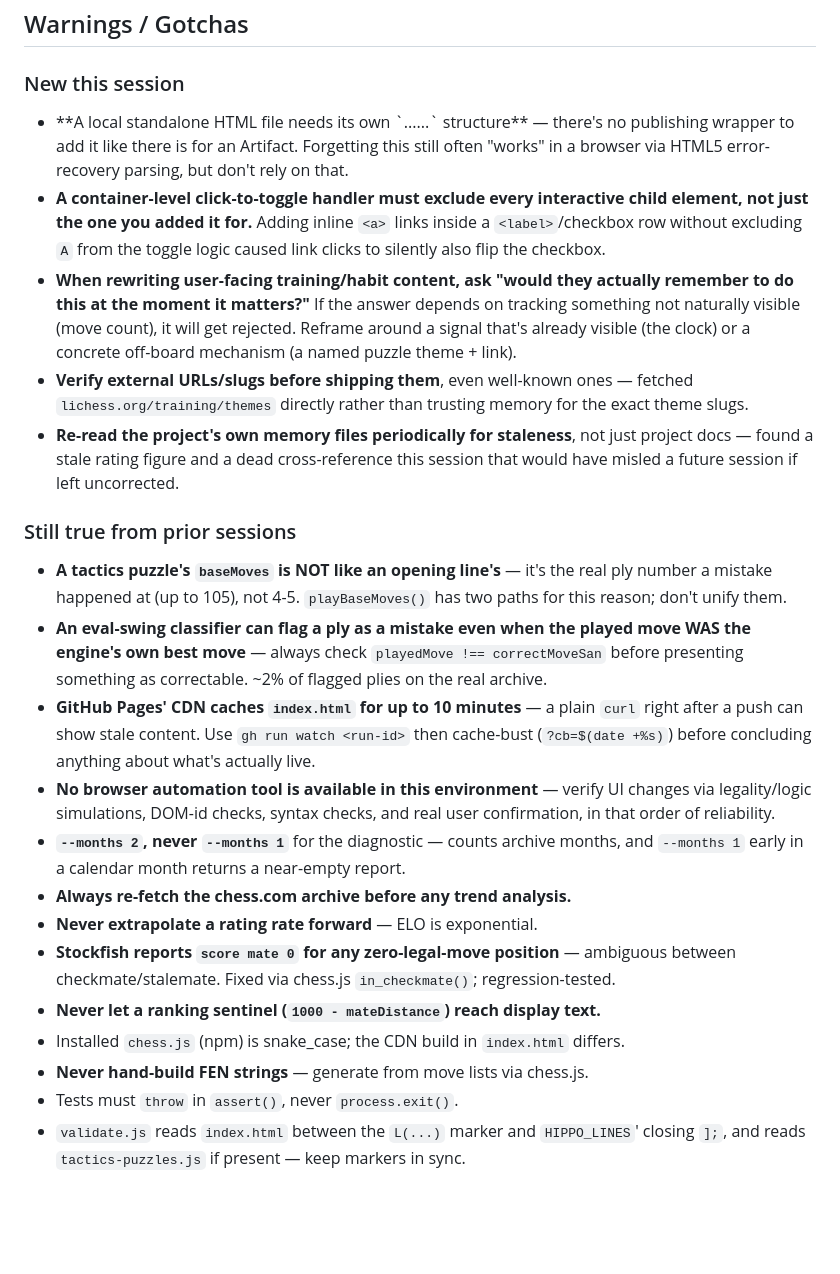
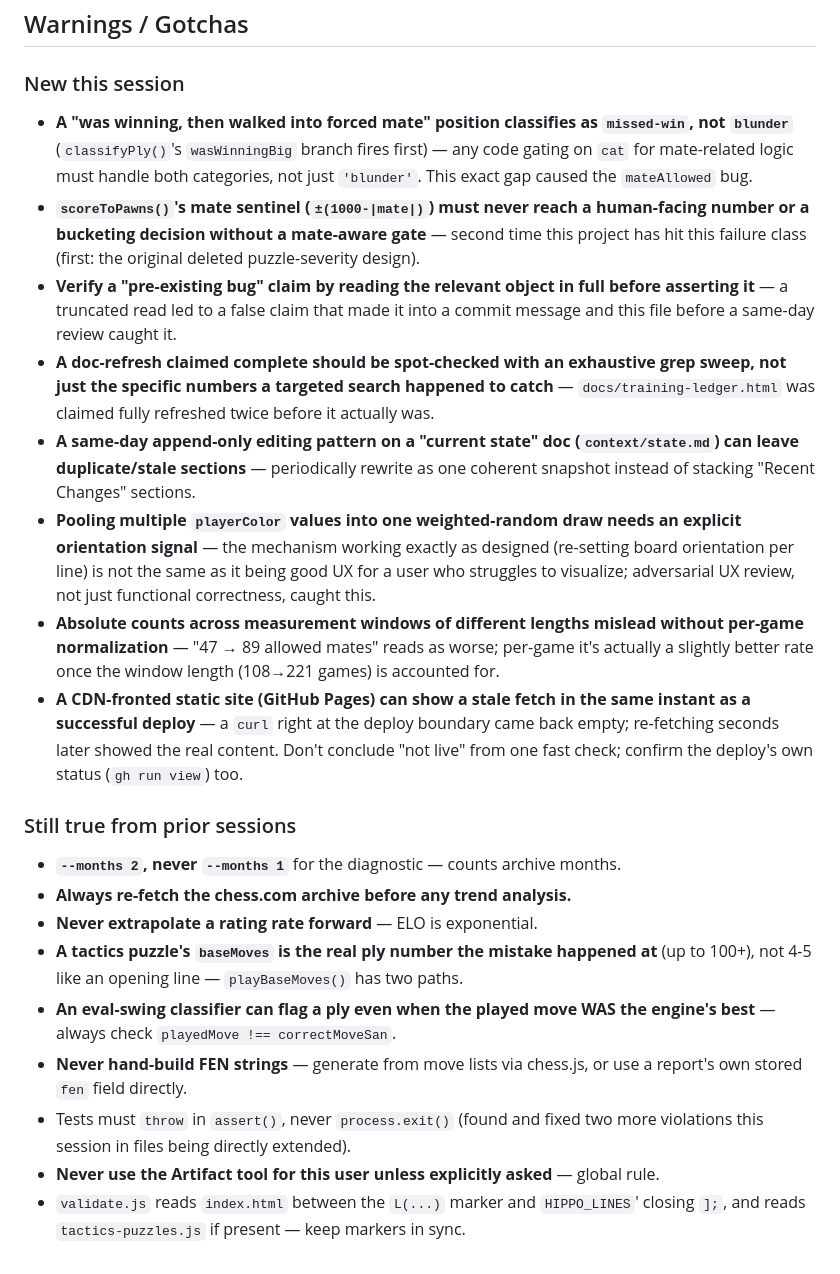
Before and after one commit to athetus/chess-trainer, a Markdown page: docs/SESSION_HANDOFF.md, the part around one of its changes. Rendered like a GitHub page; blank space fills up the shorter version.

```diff
--- a/docs/SESSION_HANDOFF.md
+++ b/docs/SESSION_HANDOFF.md
@@ -148,48 +165,48 @@ monthly-diagnostic-is-my-job workflow change. See commit `3bc2953` for the full
 ## Warnings / Gotchas
 
 ### New this session
-- **A local standalone HTML file needs its own `<!DOCTYPE html><html><head>...</head>
-  <body>...</body></html>` structure** — there's no publishing wrapper to add it like
-  there is for an Artifact. Forgetting this still often "works" in a browser via
-  HTML5 error-recovery parsing, but don't rely on that.
-- **A container-level click-to-toggle handler must exclude every interactive child
-  element, not just the one you added it for.** Adding inline `<a>` links inside a
-  `<label>`/checkbox row without excluding `A` from the toggle logic caused link clicks
-  to silently also flip the checkbox.
-- **When rewriting user-facing training/habit content, ask "would they actually
-  remember to do this at the moment it matters?"** If the answer depends on tracking
-  something not naturally visible (move count), it will get rejected. Reframe around a
-  signal that's already visible (the clock) or a concrete off-board mechanism (a named
-  puzzle theme + link).
-- **Verify external URLs/slugs before shipping them**, even well-known ones — fetched
-  `lichess.org/training/themes` directly rather than trusting memory for the exact
-  theme slugs.
-- **Re-read the project's own memory files periodically for staleness**, not just
-  project docs — found a stale rating figure and a dead cross-reference this session
-  that would have misled a future session if left uncorrected.
+- **A "was winning, then walked into forced mate" position classifies as `missed-win`,
+  not `blunder`** (`classifyPly()`'s `wasWinningBig` branch fires first) — any code
+  gating on `cat` for mate-related logic must handle both categories, not just
+  `'blunder'`. This exact gap caused the `mateAllowed` bug.
+- **`scoreToPawns()`'s mate sentinel (`±(1000-|mate|)`) must never reach a human-facing
+  number or a bucketing decision without a mate-aware gate** — second time this project
+  has hit this failure class (first: the original deleted puzzle-severity design).
+- **Verify a "pre-existing bug" claim by reading the relevant object in full before
+  asserting it** — a truncated read led to a false claim that made it into a commit
+  message and this file before a same-day review caught it.
+- **A doc-refresh claimed complete should be spot-checked with an exhaustive grep
+  sweep, not just the specific numbers a targeted search happened to catch** —
+  `docs/training-ledger.html` was claimed fully refreshed twice before it actually was.
+- **A same-day append-only editing pattern on a "current state" doc (`context/state.md`)
+  can leave duplicate/stale sections** — periodically rewrite as one coherent snapshot
+  instead of stacking "Recent Changes" sections.
+- **Pooling multiple `playerColor` values into one weighted-random draw needs an
+  explicit orientation signal** — the mechanism working exactly as designed (re-setting
+  board orientation per line) is not the same as it being good UX for a user who
+  struggles to visualize; adversarial UX review, not just functional correctness,
+  caught this.
+- **Absolute counts across measurement windows of different lengths mislead without
+  per-game normalization** — "47 → 89 allowed mates" reads as worse; per-game it's
+  actually a slightly better rate once the window length (108→221 games) is accounted
+  for.
+- **A CDN-fronted static site (GitHub Pages) can show a stale fetch in the same instant
+  as a successful deploy** — a `curl` right at the deploy boundary came back empty;
+  re-fetching seconds later showed the real content. Don't conclude "not live" from one
+  fast check; confirm the deploy's own status (`gh run view`) too.
 
 ### Still true from prior sessions
-- **A tactics puzzle's `baseMoves` is NOT like an opening line's** — it's the real ply
-  number a mistake happened at (up to 105), not 4-5. `playBaseMoves()` has two paths
-  for this reason; don't unify them.
-- **An eval-swing classifier can flag a ply as a mistake even when the played move WAS
-  the engine's own best move** — always check `playedMove !== correctMoveSan` before
-  presenting something as correctable. ~2% of flagged plies on the real archive.
-- **GitHub Pages' CDN caches `index.html` for up to 10 minutes** — a plain `curl` right
-  after a push can show stale content. Use `gh run watch <run-id>` then cache-bust
-  (`?cb=$(date +%s)`) before concluding anything about what's actually live.
-- **No browser automation tool is available in this environment** — verify UI changes
-  via legality/logic simulations, DOM-id checks, syntax checks, and real user
-  confirmation, in that order of reliability.
-- **`--months 2`, never `--months 1`** for the diagnostic — counts archive months, and
-  `--months 1` early in a calendar month returns a near-empty report.
+- **`--months 2`, never `--months 1`** for the diagnostic — counts archive months.
 - **Always re-fetch the chess.com archive before any trend analysis.**
 - **Never extrapolate a rating rate forward** — ELO is exponential.
-- **Stockfish reports `score mate 0` for any zero-legal-move position** — ambiguous
-  between checkmate/stalemate. Fixed via chess.js `in_checkmate()`; regression-tested.
-- **Never let a ranking sentinel (`1000 - mateDistance`) reach display text.**
-- Installed `chess.js` (npm) is snake_case; the CDN build in `index.html` differs.
-- **Never hand-build FEN strings** — generate from move lists via chess.js.
-- Tests must `throw` in `assert()`, never `process.exit()`.
+- **A tactics puzzle's `baseMoves` is the real ply number the mistake happened at**
+  (up to 100+), not 4-5 like an opening line — `playBaseMoves()` has two paths.
+- **An eval-swing classifier can flag a ply even when the played move WAS the engine's
+  best** — always check `playedMove !== correctMoveSan`.
+- **Never hand-build FEN strings** — generate from move lists via chess.js, or use a
+  report's own stored `fen` field directly.
+- Tests must `throw` in `assert()`, never `process.exit()` (found and fixed two more
+  violations this session in files being directly extended).
+- **Never use the Artifact tool for this user unless explicitly asked** — global rule.
 - `validate.js` reads `index.html` between the `L(...)` marker and `HIPPO_LINES`'
   closing `];`, and reads `tactics-puzzles.js` if present — keep markers in sync.
```
Also changed, not shown: other parts of docs/SESSION_HANDOFF.md (+140 -123 lines).
